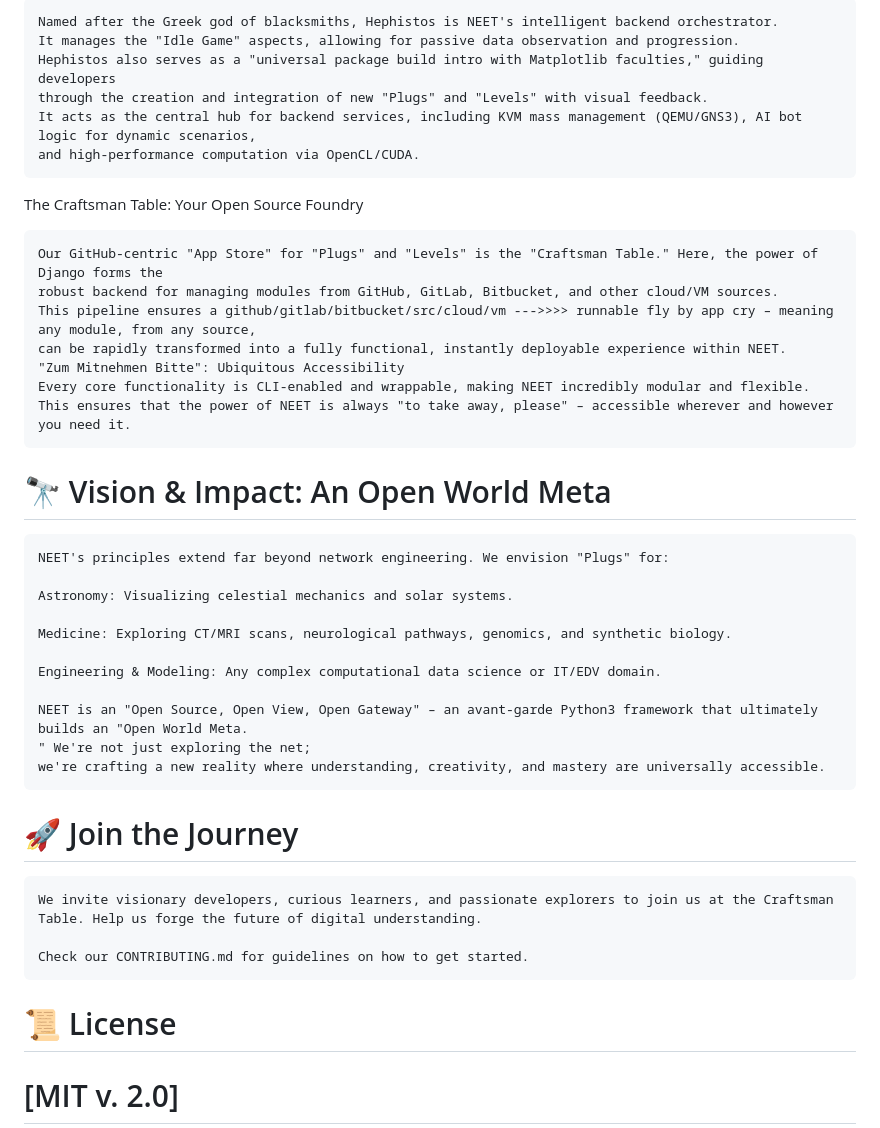
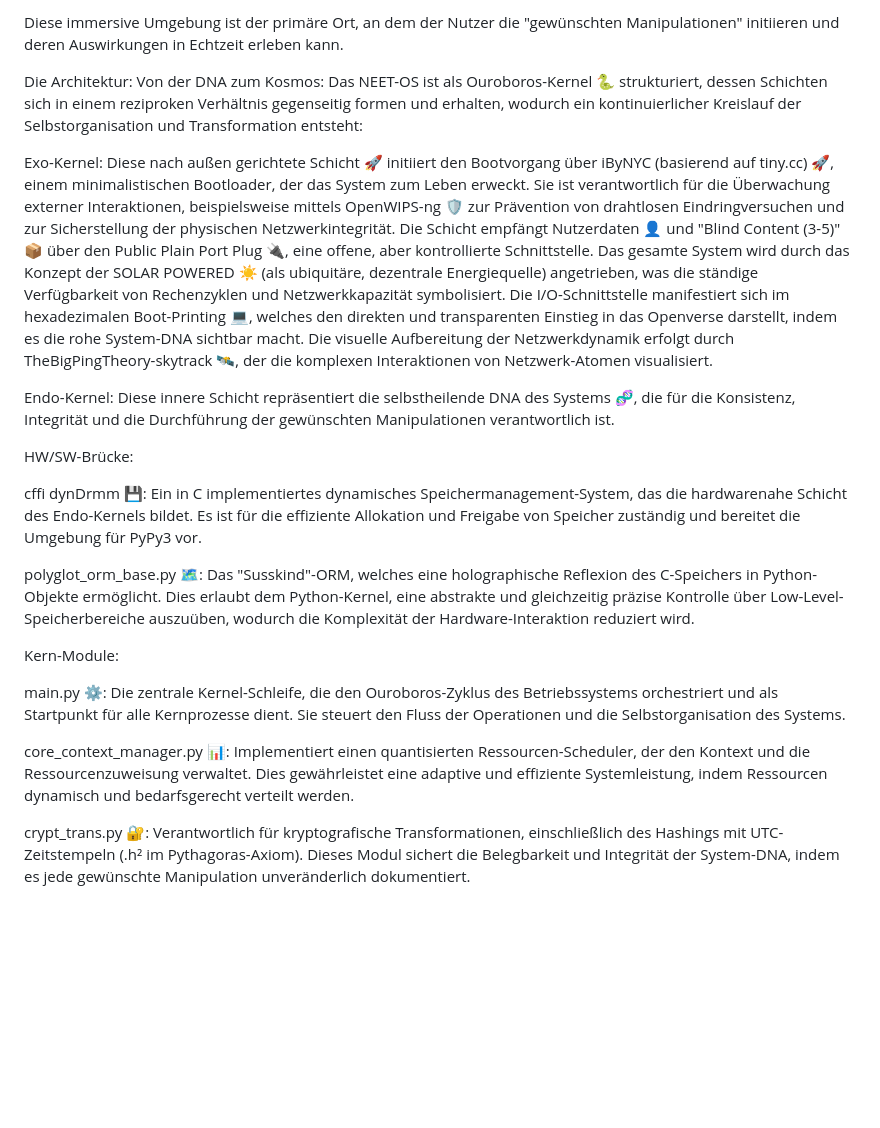
Before and after one commit to M4tth4ck333/NEET_network_engeneering_exploration_toolkit, a Markdown page: README.md, the part around one of its changes. Rendered like a GitHub page; blank space fills up the shorter version.

```diff
--- a/README.md
+++ b/README.md
@@ -66,39 +49,34 @@ Hephistos: The Forger of Knowledge (Idle.abc)
 
-    Named after the Greek god of blacksmiths, Hephistos is NEET's intelligent backend orchestrator.
-    It manages the "Idle Game" aspects, allowing for passive data observation and progression.
-    Hephistos also serves as a "universal package build intro with Matplotlib faculties," guiding developers
-    through the creation and integration of new "Plugs" and "Levels" with visual feedback.
-    It acts as the central hub for backend services, including KVM mass management (QEMU/GNS3), AI bot logic for dynamic scenarios,
-    and high-performance computation via OpenCL/CUDA.
+Diese immersive Umgebung ist der primäre Ort, an dem der Nutzer die "gewünschten Manipulationen" initiieren und deren Auswirkungen in Echtzeit erleben kann.
 
-The Craftsman Table: Your Open Source Foundry
+Die Architektur: Von der DNA zum Kosmos:
+Das NEET-OS ist als Ouroboros-Kernel 🐍 strukturiert, dessen Schichten sich in einem reziproken Verhältnis gegenseitig formen und erhalten, wodurch ein kontinuierlicher Kreislauf der Selbstorganisation und Transformation entsteht:
 
-    Our GitHub-centric "App Store" for "Plugs" and "Levels" is the "Craftsman Table." Here, the power of Django forms the
-    robust backend for managing modules from GitHub, GitLab, Bitbucket, and other cloud/VM sources.
-    This pipeline ensures a github/gitlab/bitbucket/src/cloud/vm --->>>> runnable fly by app cry – meaning any module, from any source,
-    can be rapidly transformed into a fully functional, instantly deployable experience within NEET.
-    "Zum Mitnehmen Bitte": Ubiquitous Accessibility
-    Every core functionality is CLI-enabled and wrappable, making NEET incredibly modular and flexible.
-    This ensures that the power of NEET is always "to take away, please" – accessible wherever and however you need it.
+Exo-Kernel: Diese nach außen gerichtete Schicht 🚀 initiiert den Bootvorgang über iByNYC (basierend auf tiny.cc) 🚀, einem minimalistischen Bootloader, der das System zum Leben erweckt.
+Sie ist verantwortlich für die Überwachung externer Interaktionen, beispielsweise mittels OpenWIPS-ng 🛡️ zur Prävention von drahtlosen Eindringversuchen und zur Sicherstellung der physischen Netzwerkintegrität.
+Die Schicht empfängt Nutzerdaten 👤 und "Blind Content (3-5)" 📦 über den Public Plain Port Plug 🔌, eine offene, aber kontrollierte Schnittstelle. Das gesamte System wird durch das Konzept der SOLAR POWERED ☀️
+(als ubiquitäre, dezentrale Energiequelle) angetrieben, was die ständige Verfügbarkeit von Rechenzyklen und Netzwerkkapazität symbolisiert.
+Die I/O-Schnittstelle manifestiert sich im hexadezimalen Boot-Printing 💻, welches den direkten und transparenten Einstieg in das Openverse darstellt, indem es die rohe System-DNA sichtbar macht.
+Die visuelle Aufbereitung der Netzwerkdynamik erfolgt durch TheBigPingTheory-skytrack 🛰️, der die komplexen Interaktionen von Netzwerk-Atomen visualisiert.
 
-# 🔭 Vision & Impact: An Open World Meta
-    NEET's principles extend far beyond network engineering. We envision "Plugs" for:
+Endo-Kernel: Diese innere Schicht repräsentiert die selbstheilende DNA des Systems 🧬, die für die Konsistenz, Integrität und die Durchführung der gewünschten Manipulationen verantwortlich ist.
 
-    Astronomy: Visualizing celestial mechanics and solar systems.
+HW/SW-Brücke:
 
-    Medicine: Exploring CT/MRI scans, neurological pathways, genomics, and synthetic biology.
+cffi dynDrmm 💾: Ein in C implementiertes dynamisches Speichermanagement-System, das die hardwarenahe Schicht des Endo-Kernels bildet.
+Es ist für die effiziente Allokation und Freigabe von Speicher zuständig und bereitet die Umgebung für PyPy3 vor.
 
-    Engineering & Modeling: Any complex computational data science or IT/EDV domain.
+polyglot_orm_base.py 🗺️: Das "Susskind"-ORM, welches eine holographische Reflexion des C-Speichers in Python-Objekte ermöglicht. Dies erlaubt dem Python-Kernel,
+eine abstrakte und gleichzeitig präzise Kontrolle über Low-Level-Speicherbereiche auszuüben, wodurch die Komplexität der Hardware-Interaktion reduziert wird.
 
-    NEET is an "Open Source, Open View, Open Gateway" – an avant-garde Python3 framework that ultimately builds an "Open World Meta.
-    " We're not just exploring the net;
-    we're crafting a new reality where understanding, creativity, and mastery are universally accessible.
+Kern-Module:
 
-# 🚀 Join the Journey
-    We invite visionary developers, curious learners, and passionate explorers to join us at the Craftsman Table. Help us forge the future of digital understanding.
+main.py ⚙️: Die zentrale Kernel-Schleife, die den Ouroboros-Zyklus des Betriebssystems orchestriert und als Startpunkt für alle Kernprozesse dient.
+Sie steuert den Fluss der Operationen und die Selbstorganisation des Systems.
 
-    Check our CONTRIBUTING.md for guidelines on how to get started.
+core_context_manager.py 📊: Implementiert einen quantisierten Ressourcen-Scheduler, der den Kontext und die Ressourcenzuweisung verwaltet.
+Dies gewährleistet eine adaptive und effiziente Systemleistung, indem Ressourcen dynamisch und bedarfsgerecht verteilt werden.
 
-# 📜 License
-# [MIT v. 2.0]
+crypt_trans.py 🔐: Verantwortlich für kryptografische Transformationen, einschließlich des Hashings mit UTC-Zeitstempeln (.h² im Pythagoras-Axiom).
+Dieses Modul sichert die Belegbarkeit und Integrität der System-DNA, indem es jede gewünschte Manipulation unveränderlich dokumentiert.
 
```
Also changed, not shown: other parts of README.md (+96 -95 lines).
